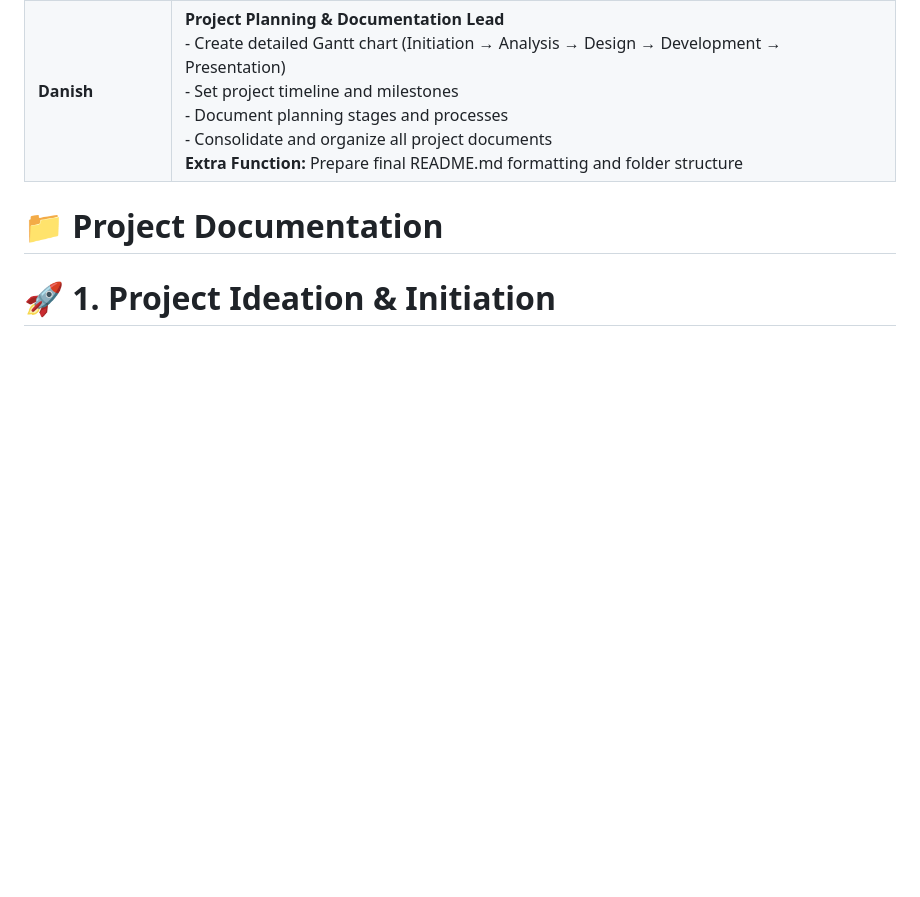
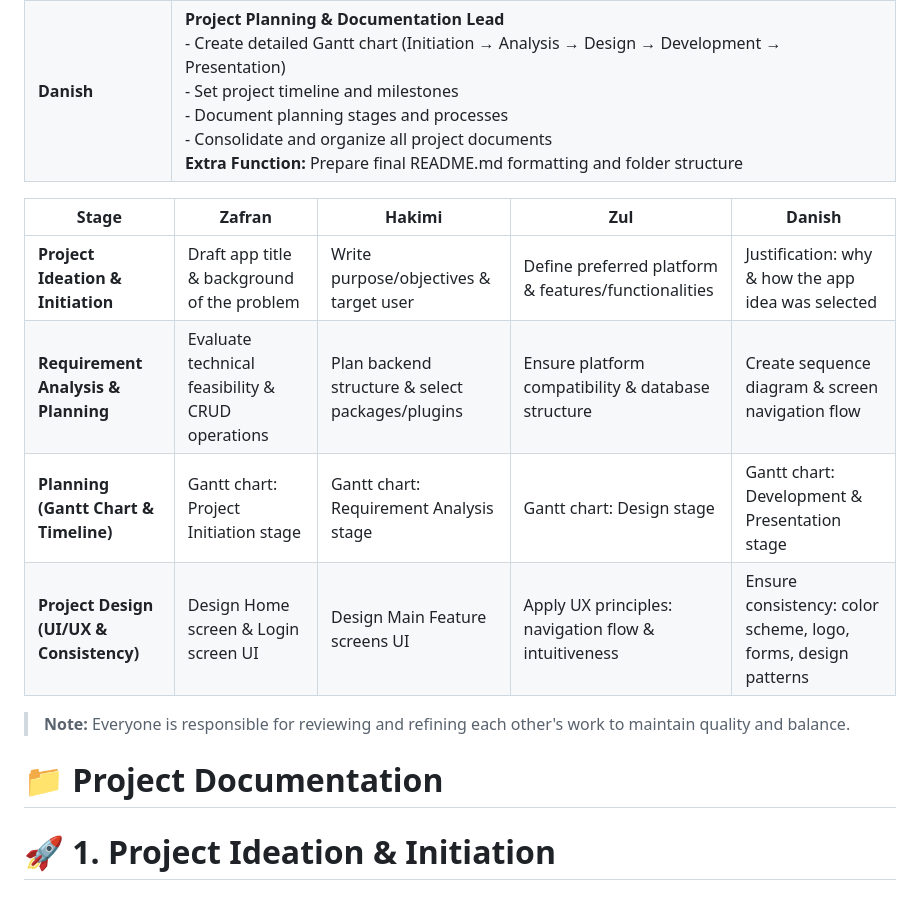
Before and after one commit to Zefeyr/Group-Project-Monitoring-Mobile-App, a Markdown page: README.md, the part around the change. Drawn GitHub-style; blank space fills up the shorter version.

```diff
--- a/README.md
+++ b/README.md
@@ -27,6 +27,16 @@ An app that helps with organizing your group project and connect with other memb
 | **Hakimi** | **Requirement Analysis & Backend Feasibility Lead**<br>- Perform technical feasibility evaluation<br>- Plan backend structure (CRUD, database, storage)<br>- Choose required packages and plugins<br>- Ensure platform compatibility (Android, iOS, wearables)<br>- Document functional & non-functional requirements<br>**Extra Function:** Document security considerations (authentication, data protection) |
 | **Zul** | **System Design & Diagram Lead**<br>- Create sequence diagram<br>- Create screen navigation flow diagram<br>- Assist in ERD/database design documentation<br>- Provide design justification for workflow and architecture<br>**Extra Function:** Produce system architecture diagram (App → Backend → Database) |
 | **Danish** | **Project Planning & Documentation Lead**<br>- Create detailed Gantt chart (Initiation → Analysis → Design → Development → Presentation)<br>- Set project timeline and milestones<br>- Document planning stages and processes<br>- Consolidate and organize all project documents<br>**Extra Function:** Prepare final README.md formatting and folder structure |
+
+| Stage | Zafran | Hakimi | Zul | Danish |
+|-------|--------|--------|-----|--------|
+| **Project Ideation & Initiation** | Draft app title & background of the problem | Write purpose/objectives & target user | Define preferred platform & features/functionalities | Justification: why & how the app idea was selected |
+| **Requirement Analysis & Planning** | Evaluate technical feasibility & CRUD operations | Plan backend structure & select packages/plugins | Ensure platform compatibility & database structure | Create sequence diagram & screen navigation flow |
+| **Planning (Gantt Chart & Timeline)** | Gantt chart: Project Initiation stage | Gantt chart: Requirement Analysis stage | Gantt chart: Design stage | Gantt chart: Development & Presentation stage |
+| **Project Design (UI/UX & Consistency)** | Design Home screen & Login screen UI | Design Main Feature screens UI | Apply UX principles: navigation flow & intuitiveness | Ensure consistency: color scheme, logo, forms, design patterns |
+
+> **Note:** Everyone is responsible for reviewing and refining each other's work to maintain quality and balance.
+
 
 # 📁 Project Documentation
 
```
